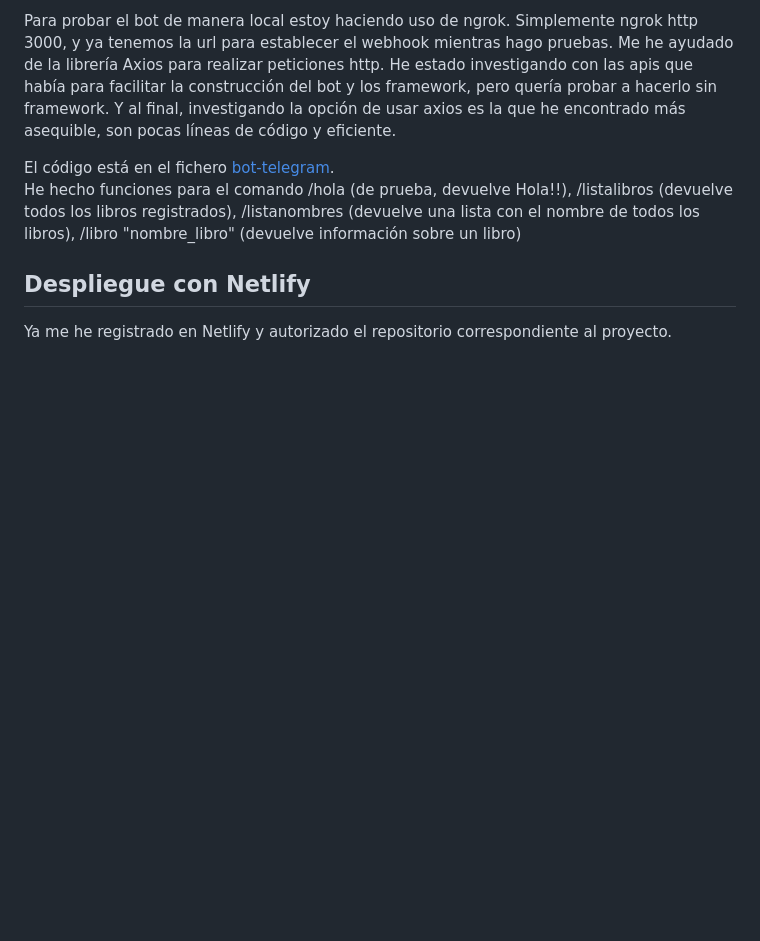
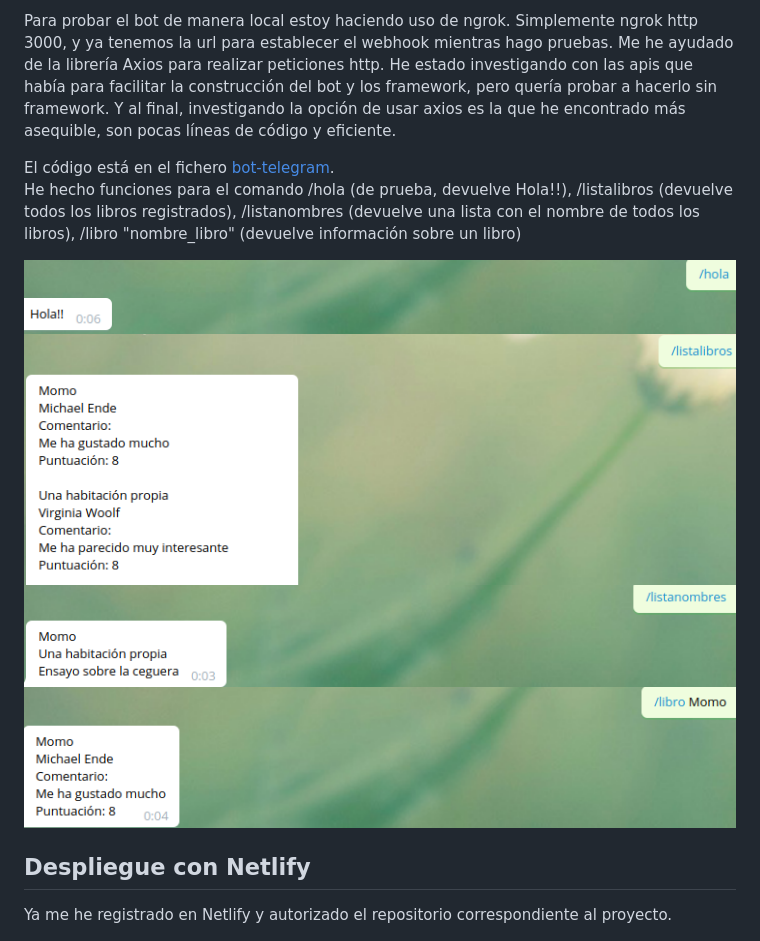
Before and after one commit to blancaazz/Lecturas, a Markdown page: docs/serverless.md, the part around the change. Rendered like a GitHub page; pictures changed too: docs/img/bot3.png (added), docs/img/bot4.png (added), docs/img/bot5.png (added); blank space fills up the shorter version.

Commit message:
Añadido a la doc serverless

```diff
--- a/docs/serverless.md
+++ b/docs/serverless.md
@@ -85,6 +85,12 @@ He estado investigando con las apis que había para facilitar la construcción d
 El código está en el fichero [bot-telegram](../api/bot-telegram.js).
 He hecho funciones para el comando /hola (de prueba, devuelve Hola!!), /listalibros (devuelve todos los libros registrados), /listanombres (devuelve una lista con el nombre de todos los libros), /libro "nombre_libro" (devuelve información sobre un libro)
 
+![bot](img/bot3.png)
+![bot](img/bot4.png)
+![bot](img/bot5.png)
+![bot](img/bot6.png)
+
+
 ## Despliegue con Netlify
 
 Ya me he registrado en Netlify y autorizado el repositorio correspondiente al proyecto.
```
